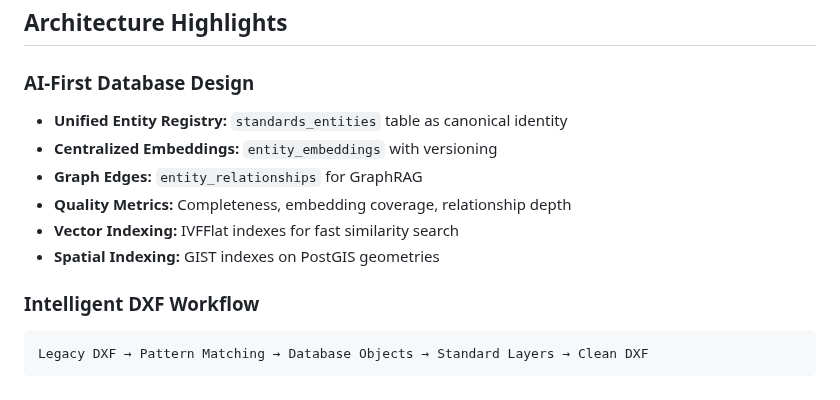
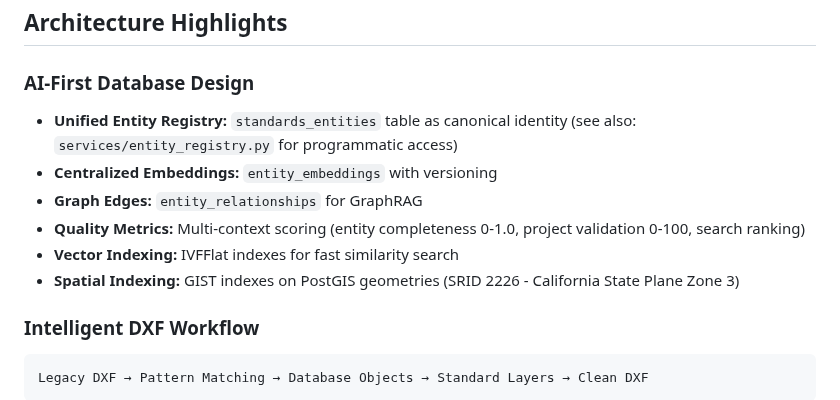
Before and after one commit to Rtoony/survey-data-system, a Markdown page: README.md, the part around the change. Drawn GitHub-style.

````diff
--- a/README.md
+++ b/README.md
@@ -135,12 +135,12 @@ Access at `http://localhost:5000`
 ## Architecture Highlights
 
 ### AI-First Database Design
-- **Unified Entity Registry:** `standards_entities` table as canonical identity
+- **Unified Entity Registry:** `standards_entities` table as canonical identity (see also: `services/entity_registry.py` for programmatic access)
 - **Centralized Embeddings:** `entity_embeddings` with versioning
 - **Graph Edges:** `entity_relationships` for GraphRAG
-- **Quality Metrics:** Completeness, embedding coverage, relationship depth
+- **Quality Metrics:** Multi-context scoring (entity completeness 0-1.0, project validation 0-100, search ranking)
 - **Vector Indexing:** IVFFlat indexes for fast similarity search
-- **Spatial Indexing:** GIST indexes on PostGIS geometries
+- **Spatial Indexing:** GIST indexes on PostGIS geometries (SRID 2226 - California State Plane Zone 3)
 
 ### Intelligent DXF Workflow
 ```
````
Also changed, not shown: ARCHITECTURE_AUDIT_FINDINGS.md (+53 -1 lines).
